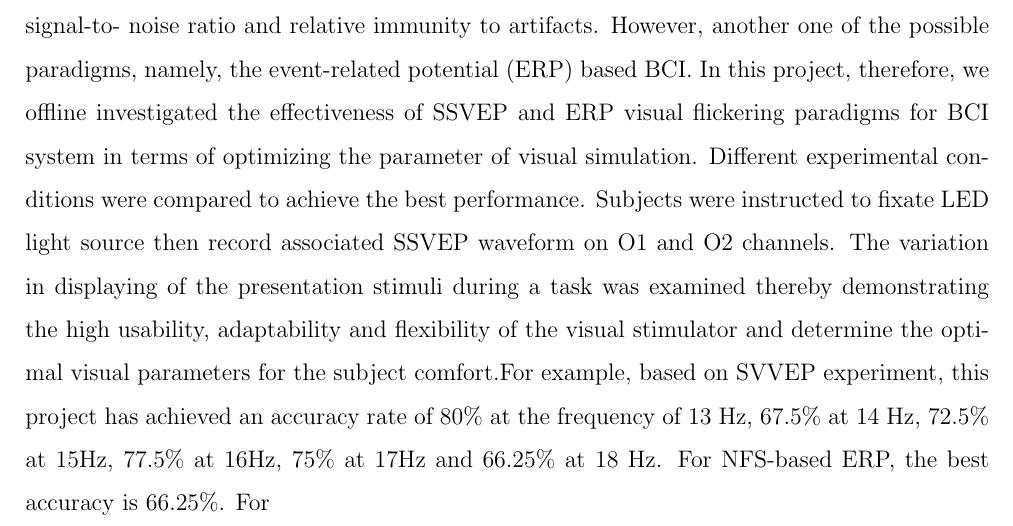
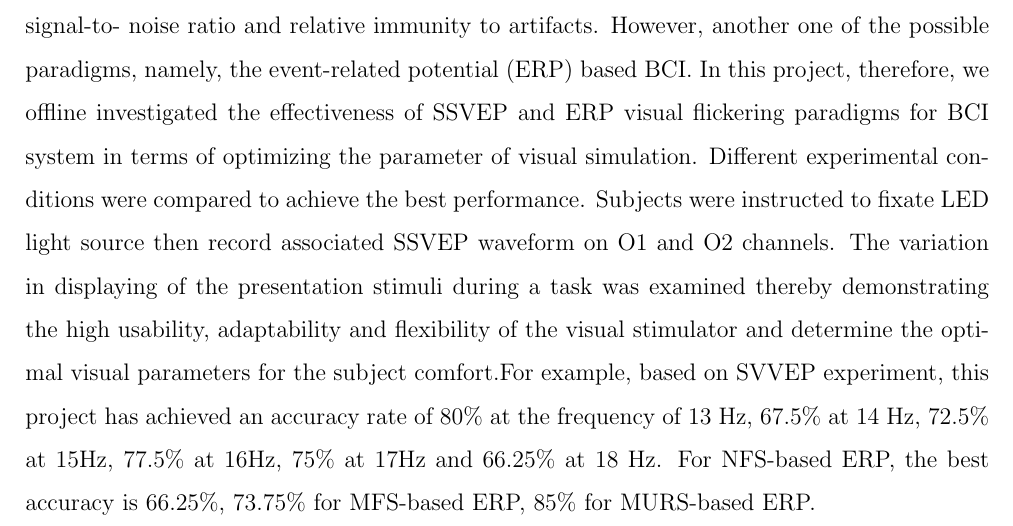
Before and after one commit to ioscarhunter/paper4, a LaTeX thesis (thesis.tex, which reads abstract/abstract.tex): part of page 4 of 112, cut so that both start at the same text. Compiled offline with pdfLaTeX.

Commit message:
Update on Overleaf.

```diff
--- a/abstract/abstract.tex
+++ b/abstract/abstract.tex
@@ -12,7 +12,7 @@ Academic Year 2015
 \end{flushright}
 
 \justifying{
-\hspace{1cm}Brain-Machine Interface (BMI) enables peoples with disabilities communicate the outer world by using electroencephalogram (EEG) signal. As a result, the visual stimulation is being recognized to be a most efficient stimulus for a multiple BMI system. Recently, steady-state visual evoked potential (SSVEP) is employed as a stimulator due to it plays an important role in the response to various visual parameters, i.e., flickering rate (F), intensity (I), and duty cycle (D). The SSVEPs are practical and useful in research because of its excellent signal-to- noise ratio and relative immunity to artifacts. However, another one of the possible paradigms, namely, the event-related potential (ERP) based BCI.  In this project, therefore, we offline investigated the effectiveness of SSVEP and ERP visual flickering paradigms for BCI system in terms of optimizing the parameter of visual simulation. Different experimental conditions were compared to achieve the best performance. Subjects were instructed to fixate LED light source then record associated SSVEP waveform on O1 and O2 channels. The variation in displaying of the presentation stimuli during a task was examined thereby demonstrating the high usability, adaptability and flexibility of the visual stimulator and determine the optimal visual parameters for the subject comfort.For example, based on SVVEP experiment, this project has achieved an accuracy rate of 80\% at the frequency of 13 Hz, 67.5\% at 14 Hz, 72.5\% at 15Hz, 77.5\% at 16Hz, 75\% at 17Hz and 66.25\% at 18 Hz. For NFS-based ERP, the best accuracy is 66.25\%. For
+\hspace{1cm}Brain-Machine Interface (BMI) enables peoples with disabilities communicate the outer world by using electroencephalogram (EEG) signal. As a result, the visual stimulation is being recognized to be a most efficient stimulus for a multiple BMI system. Recently, steady-state visual evoked potential (SSVEP) is employed as a stimulator due to it plays an important role in the response to various visual parameters, i.e., flickering rate (F), intensity (I), and duty cycle (D). The SSVEPs are practical and useful in research because of its excellent signal-to- noise ratio and relative immunity to artifacts. However, another one of the possible paradigms, namely, the event-related potential (ERP) based BCI.  In this project, therefore, we offline investigated the effectiveness of SSVEP and ERP visual flickering paradigms for BCI system in terms of optimizing the parameter of visual simulation. Different experimental conditions were compared to achieve the best performance. Subjects were instructed to fixate LED light source then record associated SSVEP waveform on O1 and O2 channels. The variation in displaying of the presentation stimuli during a task was examined thereby demonstrating the high usability, adaptability and flexibility of the visual stimulator and determine the optimal visual parameters for the subject comfort.For example, based on SVVEP experiment, this project has achieved an accuracy rate of 80\% at the frequency of 13 Hz, 67.5\% at 14 Hz, 72.5\% at 15Hz, 77.5\% at 16Hz, 75\% at 17Hz and 66.25\% at 18 Hz. For NFS-based ERP, the best accuracy is 66.25\%, 73.75\% for MFS-based ERP, 85\% for MURS-based ERP.
 }\begin{flushleft}
 
 \end{flushleft}
```
